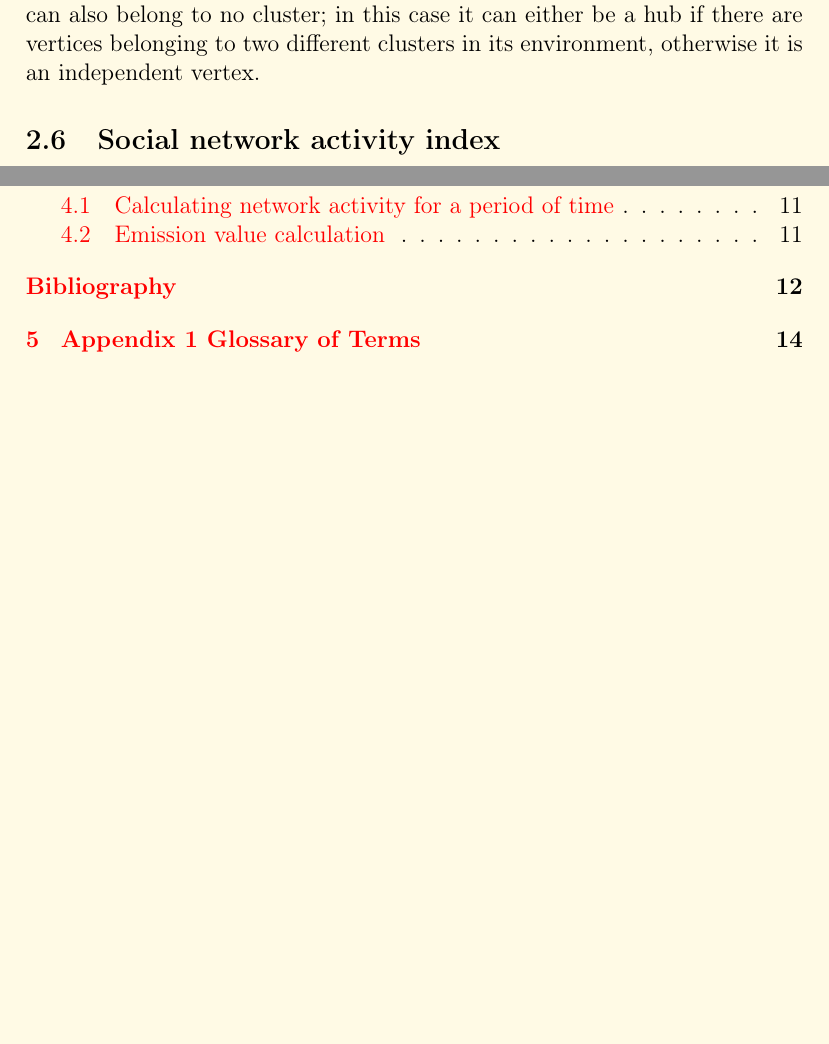
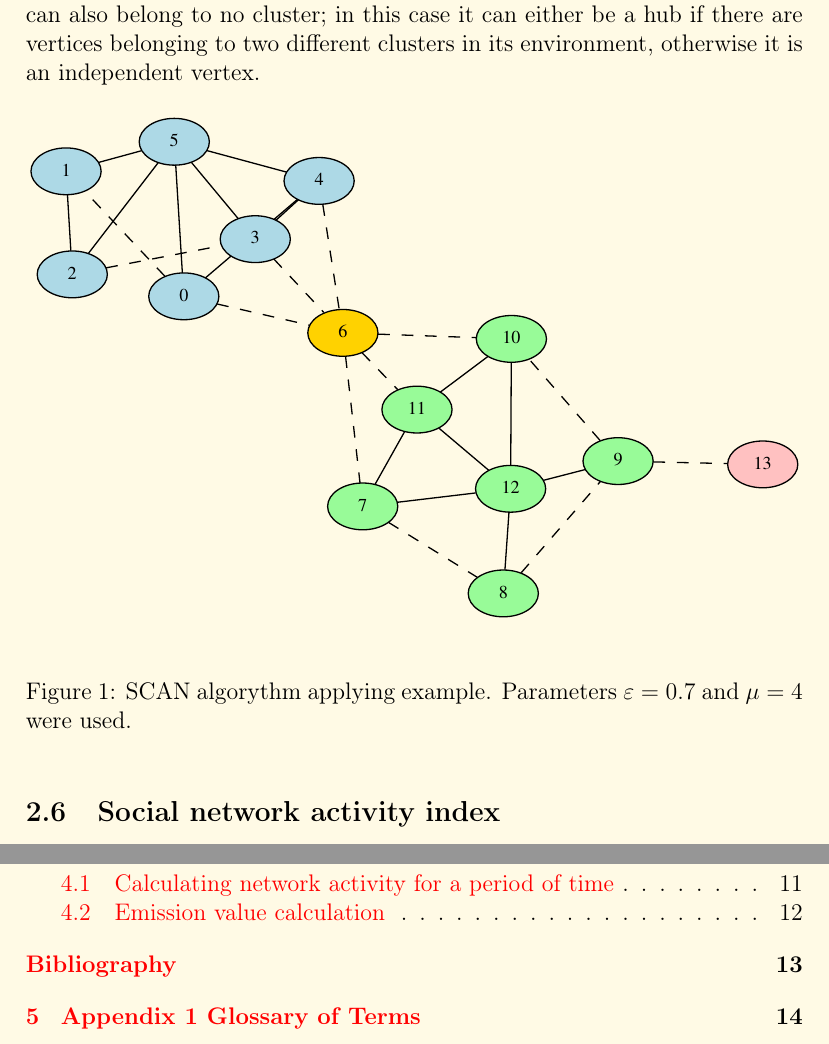
Before and after one commit to UOSnetwork/uos.docs, a LaTeX paper (yellow_paper/uos_yellow_paper.eng.tex): two parts of pages 7 and 15 of 16, joined at a grey line, cut so that both start at the same text, the shorter picture padded with empty space. Compiled offline with pdfLaTeX.

Commit message:
Scan algorythm applying example

```diff
--- a/yellow_paper/uos_yellow_paper.eng.tex
+++ b/yellow_paper/uos_yellow_paper.eng.tex
@@ -243,6 +243,13 @@ $$
 A cluster is a subset of vertices structurally connected to each other. It is possible to show that every vertex can only belong to one cluster. A vertex can also belong to no cluster; in this case it can either be a hub if there are vertices belonging to two different clusters in its environment, otherwise it is an independent vertex.
 
 % Подмножество вершин, каждая из которых структурно соединена совсем остальными, называется кластером. Можно показать, что каждая вершина может принадлежать только одному кластеру. Также вершина может не принадлежать ни к одному из кластеров, в этом случае она называется значимым узлом, если среди соседей этой вершины есть такие, которые принадлежат к двум разным кластерам, и отдельно стоящей вершиной в противном случае.
+
+\begin{figure}[h]
+      \includegraphics[width=1\linewidth]{pictures/clustering_example.eps}
+      \caption{SCAN algorythm applying example. Parameters $\varepsilon=0.7$ and $\mu=4$ were used.}
+      \label{fig:sigmoida}
+\end{figure}
+
 
 \subsection{Social network activity index}
 
```
Also changed, not shown: yellow_paper/pictures/clustering_example.eps (added), yellow_paper/uos_yellow_paper.eng.pdf.
